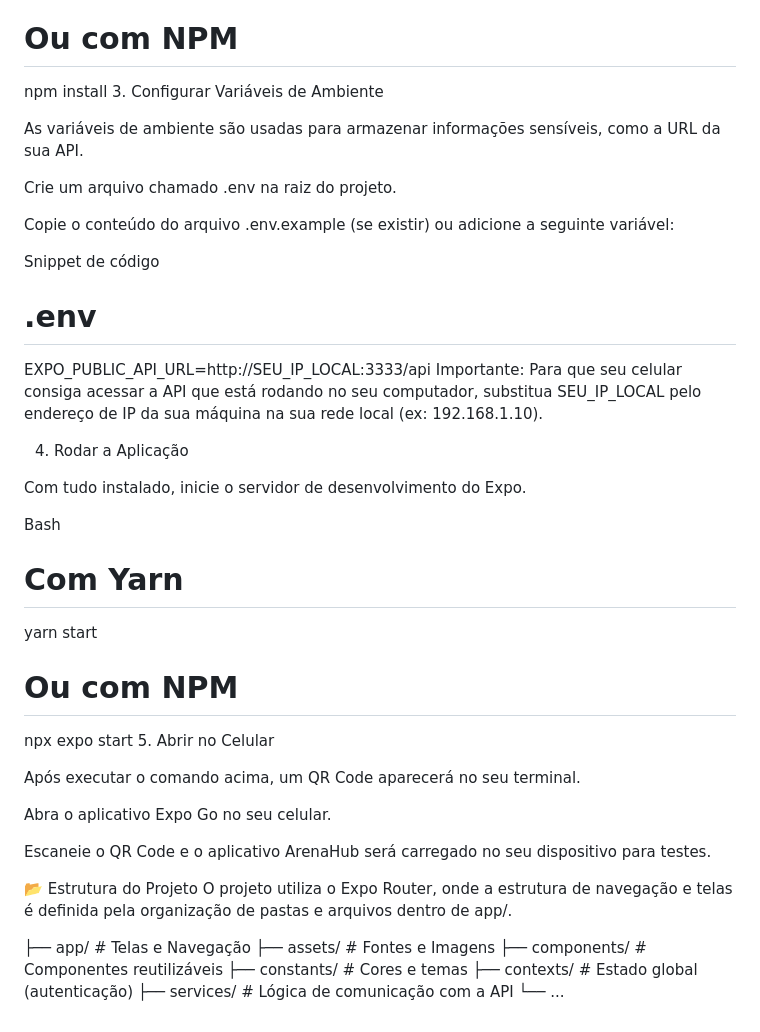
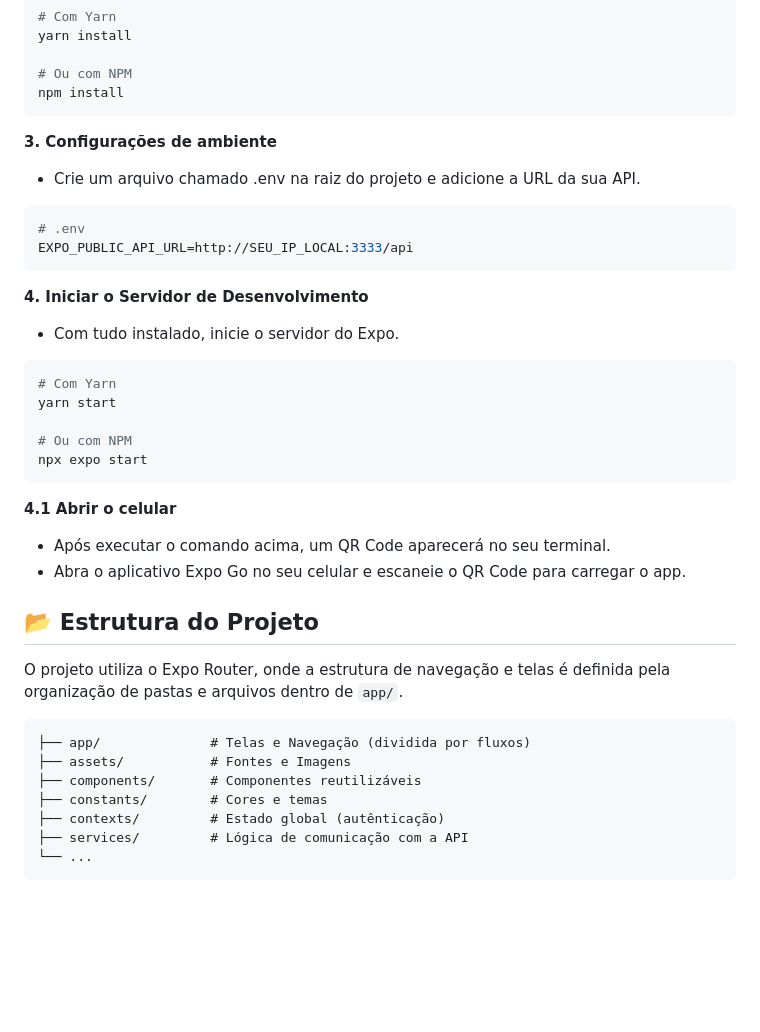
Before and after one commit to EngStrategy/arenahub-mobile, a Markdown page: README.md, the part around one of its changes. GitHub-like rendering; blank space fills up the shorter version.

Commit message:
Revise README for improved clarity and structure
Refactor README to improve structure and clarity, consolidate sections, and update formatting.

````diff
--- a/README.md
+++ b/README.md
@@ -90,46 +56,38 @@ yarn install
 
 # Ou com NPM
 npm install
-3. Configurar Variáveis de Ambiente
-
-As variáveis de ambiente são usadas para armazenar informações sensíveis, como a URL da sua API.
-
-Crie um arquivo chamado .env na raiz do projeto.
-
-Copie o conteúdo do arquivo .env.example (se existir) ou adicione a seguinte variável:
-
-Snippet de código
-
+```
+**3. Configurações de ambiente**
+* Crie um arquivo chamado .env na raiz do projeto e adicione a URL da sua API.
+```bash
 # .env
 EXPO_PUBLIC_API_URL=http://SEU_IP_LOCAL:3333/api
-Importante: Para que seu celular consiga acessar a API que está rodando no seu computador, substitua SEU_IP_LOCAL pelo endereço de IP da sua máquina na sua rede local (ex: 192.168.1.10).
+```
 
-4. Rodar a Aplicação
 
-Com tudo instalado, inicie o servidor de desenvolvimento do Expo.
-
-Bash
-
+**4. Iniciar o Servidor de Desenvolvimento**
+* Com tudo instalado, inicie o servidor do Expo.
+```bash
 # Com Yarn
 yarn start
 
 # Ou com NPM
 npx expo start
-5. Abrir no Celular
+```
+**4.1 Abrir o celular**
+* Após executar o comando acima, um QR Code aparecerá no seu terminal.
+* Abra o aplicativo Expo Go no seu celular e escaneie o QR Code para carregar o app.
 
-Após executar o comando acima, um QR Code aparecerá no seu terminal.
+## 📂 Estrutura do Projeto
 
-Abra o aplicativo Expo Go no seu celular.
+O projeto utiliza o Expo Router, onde a estrutura de navegação e telas é definida pela organização de pastas e arquivos dentro de `app/`.
 
-Escaneie o QR Code e o aplicativo ArenaHub será carregado no seu dispositivo para testes.
-
-📂 Estrutura do Projeto
-O projeto utiliza o Expo Router, onde a estrutura de navegação e telas é definida pela organização de pastas e arquivos dentro de app/.
-
-├── app/              # Telas e Navegação
+```plaintext
+├── app/              # Telas e Navegação (dividida por fluxos)
 ├── assets/           # Fontes e Imagens
 ├── components/       # Componentes reutilizáveis
 ├── constants/        # Cores e temas
-├── contexts/         # Estado global (autenticação)
+├── contexts/         # Estado global (autênticação)
 ├── services/         # Lógica de comunicação com a API
 └── ...
+```
````
Also changed, not shown: other parts of README.md (+34 -68 lines).
